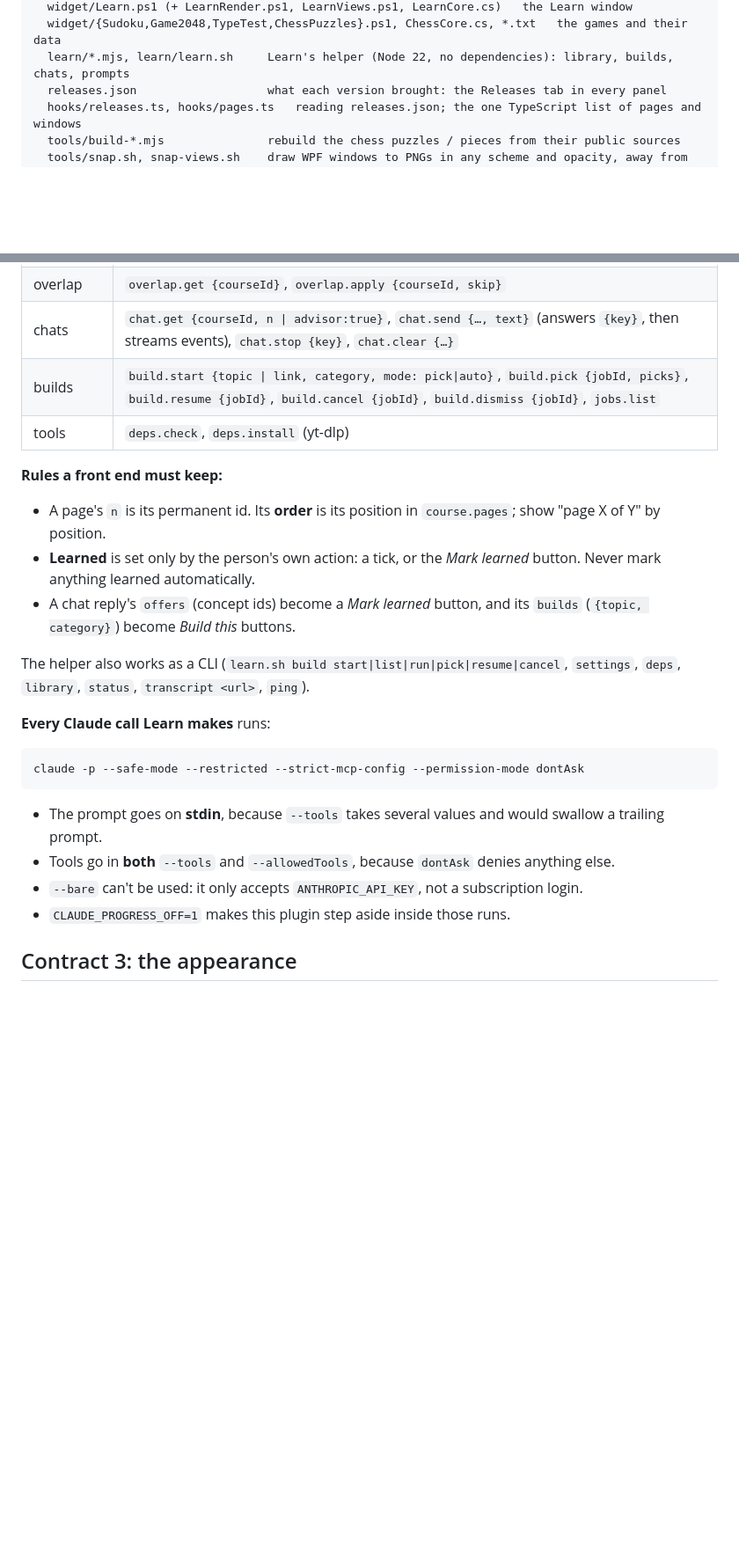
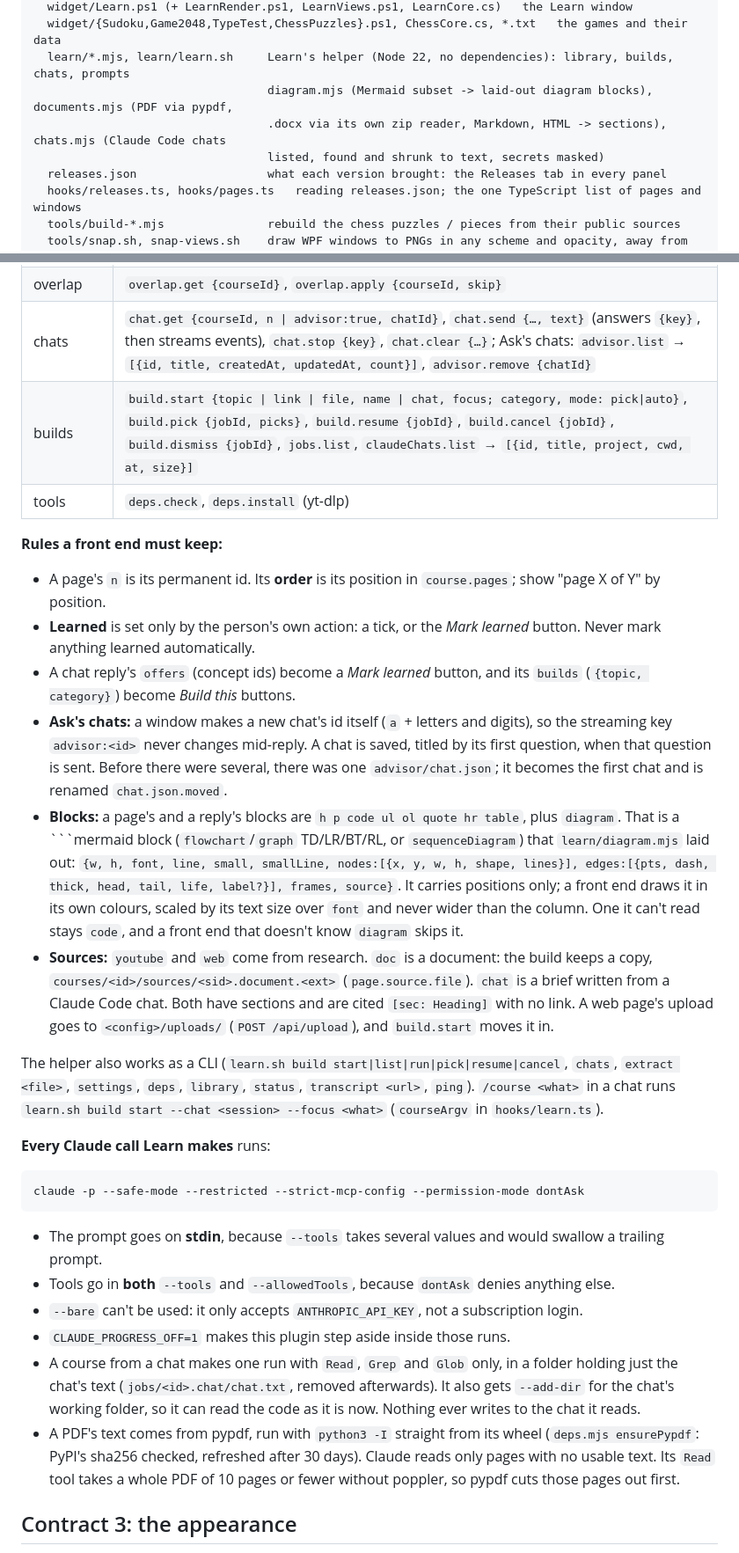
Before and after one commit to YousifAbuzuhaira/claude-panel, a Markdown page: CLAUDE.md, 2 parts joined by grey strips. Shown at 88% size. GitHub-like rendering; blank space fills up the shorter version.

````diff
--- a/CLAUDE.md
+++ b/CLAUDE.md
@@ -25,6 +25,9 @@ progress/
   widget/Learn.ps1 (+ LearnRender.ps1, LearnViews.ps1, LearnCore.cs)   the Learn window
   widget/{Sudoku,Game2048,TypeTest,ChessPuzzles}.ps1, ChessCore.cs, *.txt   the games and their data
   learn/*.mjs, learn/learn.sh     Learn's helper (Node 22, no dependencies): library, builds, chats, prompts
+                                  diagram.mjs (Mermaid subset -> laid-out diagram blocks), documents.mjs (PDF via pypdf,
+                                  .docx via its own zip reader, Markdown, HTML -> sections), chats.mjs (Claude Code chats
+                                  listed, found and shrunk to text, secrets masked)
   releases.json                   what each version brought: the Releases tab in every panel
   hooks/releases.ts, hooks/pages.ts   reading releases.json; the one TypeScript list of pages and windows
   tools/build-*.mjs               rebuild the chess puzzles / pieces from their public sources
@@ -102,8 +105,8 @@ Start it with `bash learn/learn.sh serve`, which finds Node 22 and `claude` even
 | pages | `page.get {courseId, n}` (also marks its concepts Seen), `page.rename {courseId, n, title}`, `page.move {courseId, n, delta}`, `page.remove {courseId, n}`, `page.skip {courseId, n, skip}`, `page.rewrite {courseId, n, note}`, `page.add {courseId, topic, after}`, `progress.set {courseId, n, scroll}` |
 | concepts | `concept.list`, `concept.learn {id, learned, courseId?, n?}`, `concept.add {text, category}`, `concept.update {id, name?, definition?, parent?}`, `concept.move {id, category}`, `concept.merge {keep, drop}`, `concept.remove {id}`, `concept.tidy`, `concept.prune` (concepts no course teaches) |
 | overlap | `overlap.get {courseId}`, `overlap.apply {courseId, skip}` |
-| chats | `chat.get {courseId, n \| advisor:true}`, `chat.send {…, text}` (answers `{key}`, then streams events), `chat.stop {key}`, `chat.clear {…}` |
-| builds | `build.start {topic \| link, category, mode: pick\|auto}`, `build.pick {jobId, picks}`, `build.resume {jobId}`, `build.cancel {jobId}`, `build.dismiss {jobId}`, `jobs.list` |
+| chats | `chat.get {courseId, n \| advisor:true, chatId}`, `chat.send {…, text}` (answers `{key}`, then streams events), `chat.stop {key}`, `chat.clear {…}`; Ask's chats: `advisor.list` → `[{id, title, createdAt, updatedAt, count}]`, `advisor.remove {chatId}` |
+| builds | `build.start {topic \| link \| file, name \| chat, focus; category, mode: pick\|auto}`, `build.pick {jobId, picks}`, `build.resume {jobId}`, `build.cancel {jobId}`, `build.dismiss {jobId}`, `jobs.list`, `claudeChats.list` → `[{id, title, project, cwd, at, size}]` |
 | tools | `deps.check`, `deps.install` (yt-dlp) |
 
 **Rules a front end must keep:**
@@ -111,8 +114,11 @@ Start it with `bash learn/learn.sh serve`, which finds Node 22 and `claude` even
 - A page's `n` is its permanent id. Its **order** is its position in `course.pages`; show "page X of Y" by position.
 - **Learned** is set only by the person's own action: a tick, or the *Mark learned* button. Never mark anything learned automatically.
 - A chat reply's `offers` (concept ids) become a *Mark learned* button, and its `builds` (`{topic, category}`) become *Build this* buttons.
+- **Ask's chats:** a window makes a new chat's id itself (`a` + letters and digits), so the streaming key `advisor:<id>` never changes mid-reply. A chat is saved, titled by its first question, when that question is sent. Before there were several, there was one `advisor/chat.json`; it becomes the first chat and is renamed `chat.json.moved`.
+- **Blocks:** a page's and a reply's blocks are `h p code ul ol quote hr table`, plus `diagram`. That is a ```mermaid block (`flowchart`/`graph` TD/LR/BT/RL, or `sequenceDiagram`) that `learn/diagram.mjs` laid out: `{w, h, font, line, small, smallLine, nodes:[{x, y, w, h, shape, lines}], edges:[{pts, dash, thick, head, tail, life, label?}], frames, source}`. It carries positions only; a front end draws it in its own colours, scaled by its text size over `font` and never wider than the column. One it can't read stays `code`, and a front end that doesn't know `diagram` skips it.
+- **Sources:** `youtube` and `web` come from research. `doc` is a document: the build keeps a copy, `courses/<id>/sources/<sid>.document.<ext>` (`page.source.file`). `chat` is a brief written from a Claude Code chat. Both have sections and are cited `[sec: Heading]` with no link. A web page's upload goes to `<config>/uploads/` (`POST /api/upload`), and `build.start` moves it in.
 
-The helper also works as a CLI (`learn.sh build start|list|run|pick|resume|cancel`, `settings`, `deps`, `library`, `status`, `transcript <url>`, `ping`).
+The helper also works as a CLI (`learn.sh build start|list|run|pick|resume|cancel`, `chats`, `extract <file>`, `settings`, `deps`, `library`, `status`, `transcript <url>`, `ping`). `/course <what>` in a chat runs `learn.sh build start --chat <session> --focus <what>` (`courseArgv` in `hooks/learn.ts`).
 
 **Every Claude call Learn makes** runs:
 
@@ -124,6 +130,8 @@ claude -p --safe-mode --restricted --strict-mcp-config --permission-mode dontAsk
 - Tools go in **both** `--tools` and `--allowedTools`, because `dontAsk` denies anything else.
 - `--bare` can't be used: it only accepts `ANTHROPIC_API_KEY`, not a subscription login.
 - `CLAUDE_PROGRESS_OFF=1` makes this plugin step aside inside those runs.
+- A course from a chat makes one run with `Read`, `Grep` and `Glob` only, in a folder holding just the chat's text (`jobs/<id>.chat/chat.txt`, removed afterwards). It also gets `--add-dir` for the chat's working folder, so it can read the code as it is now. Nothing ever writes to the chat it reads.
+- A PDF's text comes from pypdf, run with `python3 -I` straight from its wheel (`deps.mjs ensurePypdf`: PyPI's sha256 checked, refreshed after 30 days). Claude reads only pages with no usable text. Its `Read` tool takes a whole PDF of 10 pages or fewer without poppler, so pypdf cuts those pages out first.
 
 ## Contract 3: the appearance
 
````
Also changed, not shown: README.md (+6 -3 lines), docs/PORTING.md (+7 -2 lines), docs/images/learn-course.png, docs/images/learn-library.png, 2 other files.
